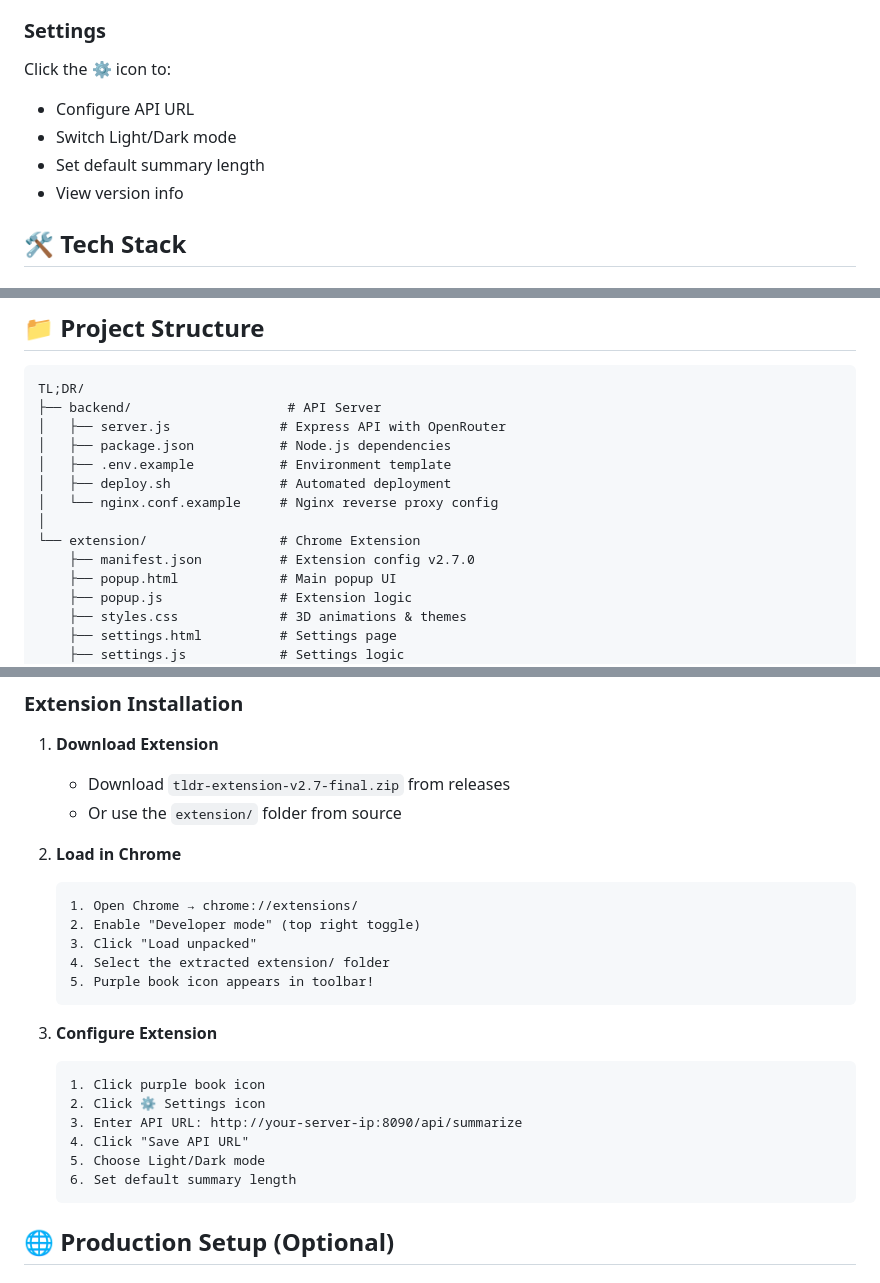
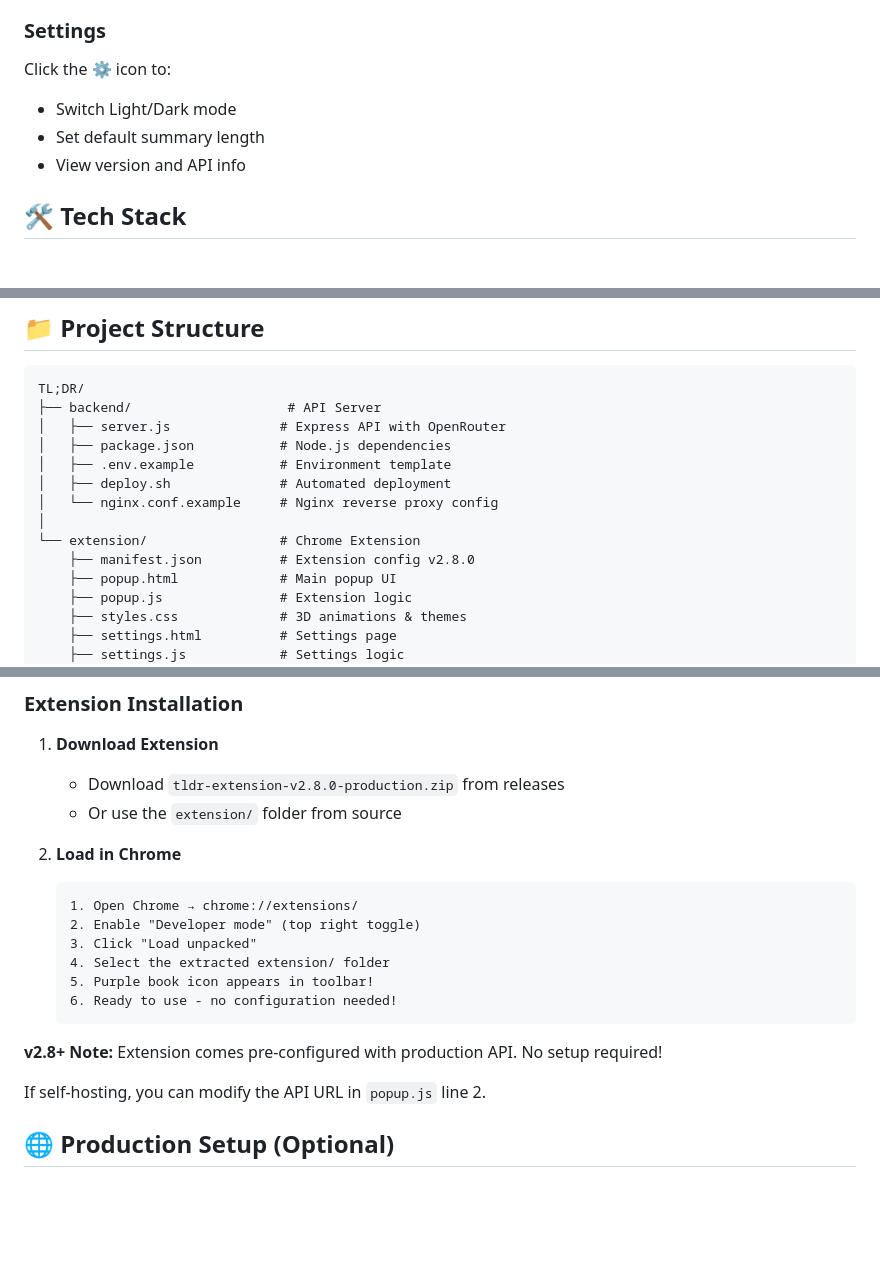
Before and after one commit to RellG/tldr-article-summarizer, a Markdown page: README.md, 3 parts joined by grey strips. Drawn GitHub-style; blank space fills up the shorter version.

````diff
--- a/README.md
+++ b/README.md
@@ -117,10 +114,9 @@ _Coming soon - Extension with 3D page flip animation, light/dark modes, and sett
 
 ### Settings
 Click the ⚙️ icon to:
-- Configure API URL
 - Switch Light/Dark mode
 - Set default summary length
-- View version info
+- View version and API info
 
 ## 🛠️ Tech Stack
 
@@ -156,7 +152,7 @@ TL;DR/
 │   └── nginx.conf.example     # Nginx reverse proxy config
 │
 └── extension/                 # Chrome Extension
-    ├── manifest.json          # Extension config v2.7.0
+    ├── manifest.json          # Extension config v2.8.0
     ├── popup.html             # Main popup UI
     ├── popup.js               # Extension logic
     ├── styles.css             # 3D animations & themes
@@ -231,7 +227,7 @@ TL;DR/
 ### Extension Installation
 
 1. **Download Extension**
-   - Download `tldr-extension-v2.7-final.zip` from releases
+   - Download `tldr-extension-v2.8.0-production.zip` from releases
    - Or use the `extension/` folder from source
 
 2. **Load in Chrome**
@@ -241,17 +237,12 @@ TL;DR/
    3. Click "Load unpacked"
    4. Select the extracted extension/ folder
    5. Purple book icon appears in toolbar!
+   6. Ready to use - no configuration needed!
    ```
 
-3. **Configure Extension**
-   ```
-   1. Click purple book icon
-   2. Click ⚙️ Settings icon
-   3. Enter API URL: http://your-server-ip:8090/api/summarize
-   4. Click "Save API URL"
-   5. Choose Light/Dark mode
-   6. Set default summary length
-   ```
+**v2.8+ Note:** Extension comes pre-configured with production API. No setup required!
+
+If self-hosting, you can modify the API URL in `popup.js` line 2.
 
 ## 🌐 Production Setup (Optional)
 
````
Also changed, not shown: other parts of README.md (+37 -40 lines).
